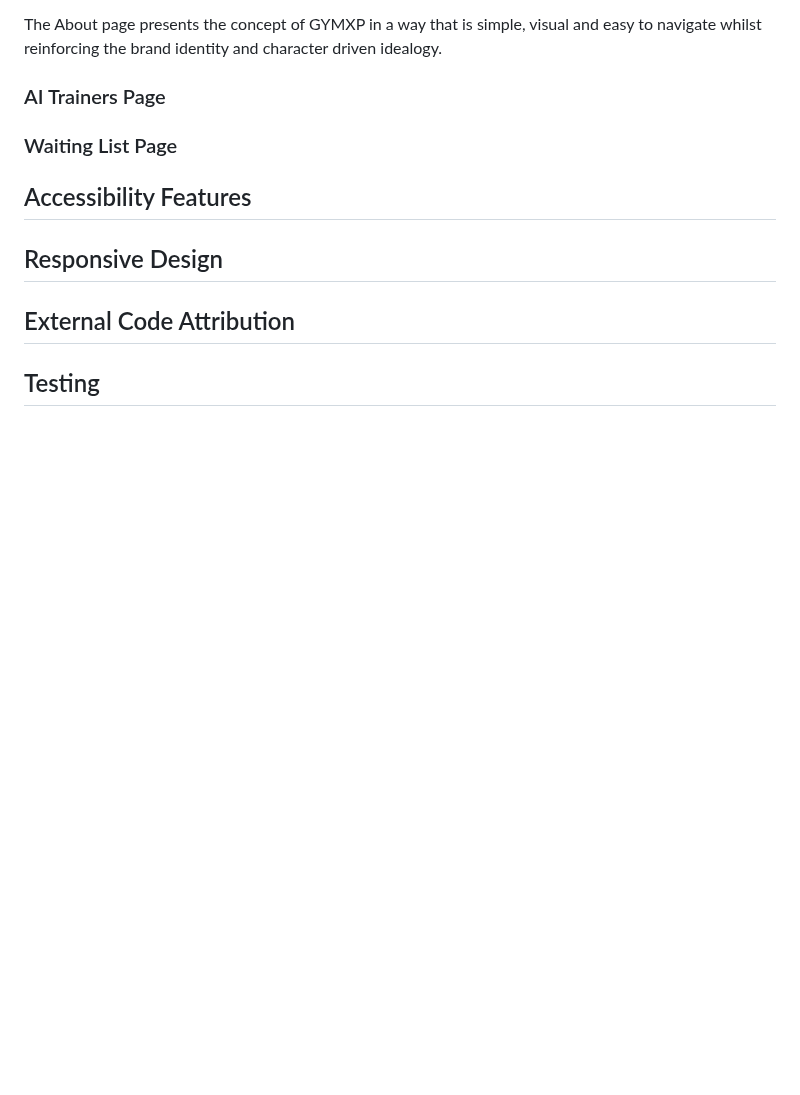
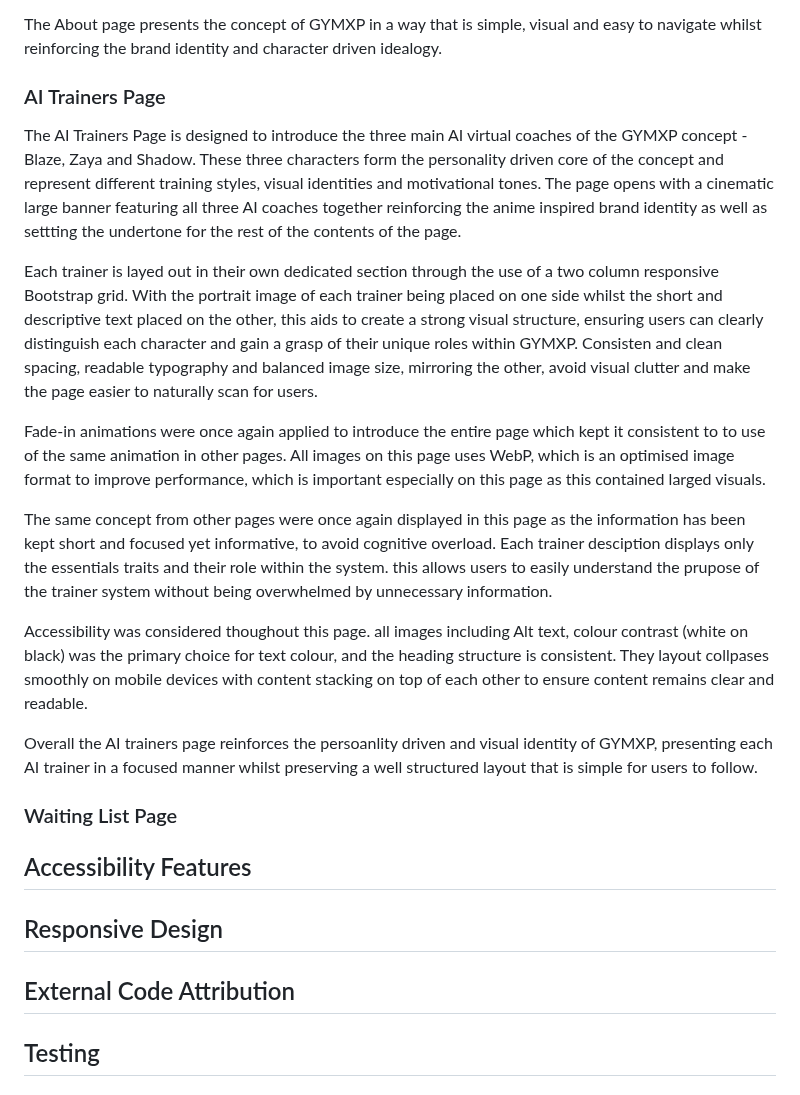
Before and after one commit to bankaiogx/website, a Markdown page: README.md, the part around the change. Rendered like a GitHub page; blank space fills up the shorter version.

Commit message:
updated AI trainers page

```diff
--- a/README.md
+++ b/README.md
@@ -144,6 +144,17 @@ The About page presents the concept of GYMXP in a way that is simple, visual and
 
 
 ### AI Trainers Page
+The AI Trainers Page is designed to introduce the three main AI virtual coaches of the GYMXP concept - Blaze, Zaya and Shadow. These three characters form the personality driven core of the concept and represent different training styles, visual identities and motivational tones. The page opens with a cinematic large banner featuring all three AI coaches together reinforcing the anime inspired brand identity as well as settting the undertone for the rest of the contents of the page.
+
+Each trainer is layed out in their own dedicated section through the use of a two column responsive Bootstrap grid. With the portrait image of each trainer being placed on one side whilst the short and descriptive text placed on the other, this aids to create a strong visual structure, ensuring users can clearly distinguish each character and gain a grasp of their unique roles within GYMXP. Consisten and clean spacing, readable typography and balanced image size, mirroring the other, avoid visual clutter and make the page easier to naturally scan for users.
+
+Fade-in animations were once again applied to introduce the entire page which kept it consistent to to use of the same animation in other pages. All images on this page uses WebP, which is an optimised image format to improve performance, which is important especially on this page as this contained larged visuals.
+
+The same concept from other pages were once again displayed in this page as the information has been kept short and focused yet informative, to avoid cognitive overload. Each trainer desciption displays only the essentials traits and their role within the system. this allows users to easily understand the prupose of the trainer system without being overwhelmed by unnecessary information.
+
+Accessibility was considered thoughout this page. all images including Alt text, colour contrast (white  on black) was the primary choice for text colour, and the heading structure is consistent. They layout collpases smoothly on mobile devices with content stacking on top of each other to ensure content remains clear and readable.
+
+Overall the AI trainers page reinforces the persoanlity driven and visual identity of GYMXP, presenting each AI trainer in a focused manner whilst preserving a well structured layout that is simple for users to follow.
 ### Waiting List Page
 
 ## Accessibility Features
```
